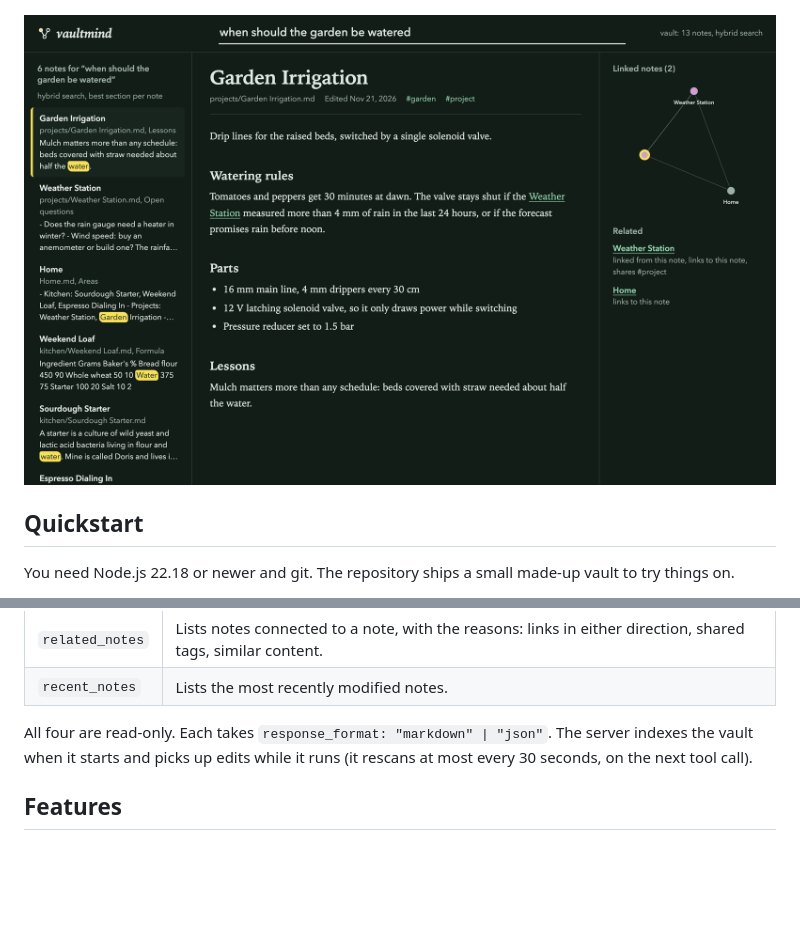
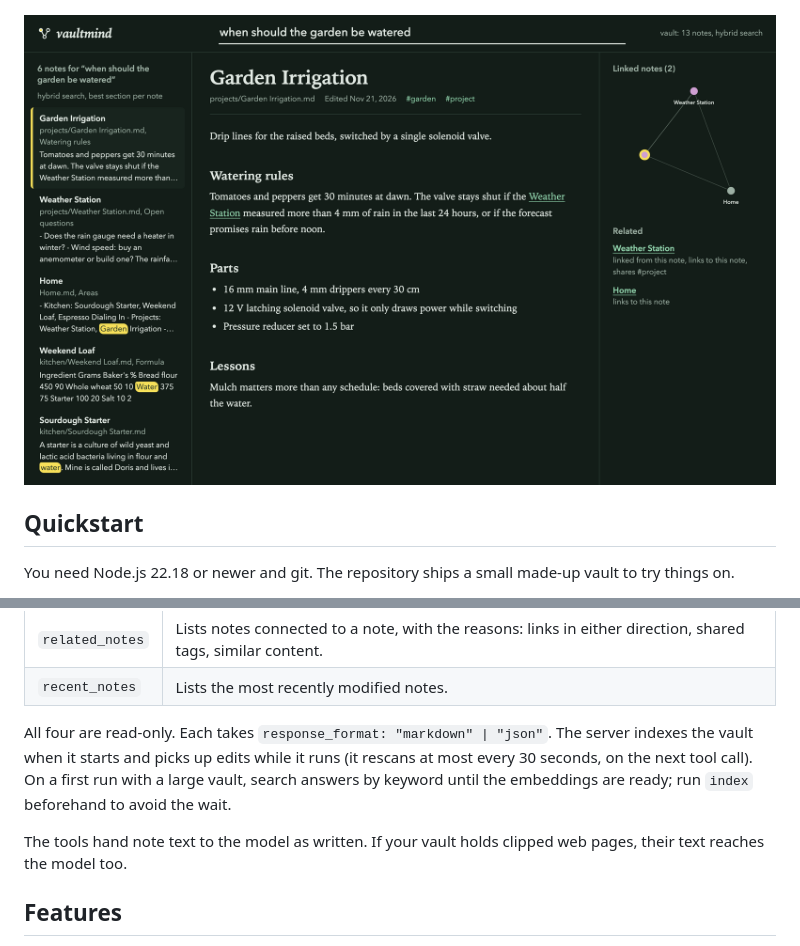
Before and after one commit to Habibeyilmazz/vaultmind, a Markdown page: README.md, 2 parts joined by grey strips. Rendered like a GitHub page; pictures changed too: docs/screenshots/note.png; blank space fills up the shorter version.

```diff
--- a/README.md
+++ b/README.md
@@ -56,7 +56,9 @@ Claude Desktop (`claude_desktop_config.json`):
 | `related_notes` | Lists notes connected to a note, with the reasons: links in either direction, shared tags, similar content. |
 | `recent_notes` | Lists the most recently modified notes. |
 
-All four are read-only. Each takes `response_format: "markdown" | "json"`. The server indexes the vault when it starts and picks up edits while it runs (it rescans at most every 30 seconds, on the next tool call).
+All four are read-only. Each takes `response_format: "markdown" | "json"`. The server indexes the vault when it starts and picks up edits while it runs (it rescans at most every 30 seconds, on the next tool call). On a first run with a large vault, search answers by keyword until the embeddings are ready; run `index` beforehand to avoid the wait.
+
+The tools hand note text to the model as written. If your vault holds clipped web pages, their text reaches the model too.
 
 ## Features
 
```
Also changed, not shown: 4 other files.
